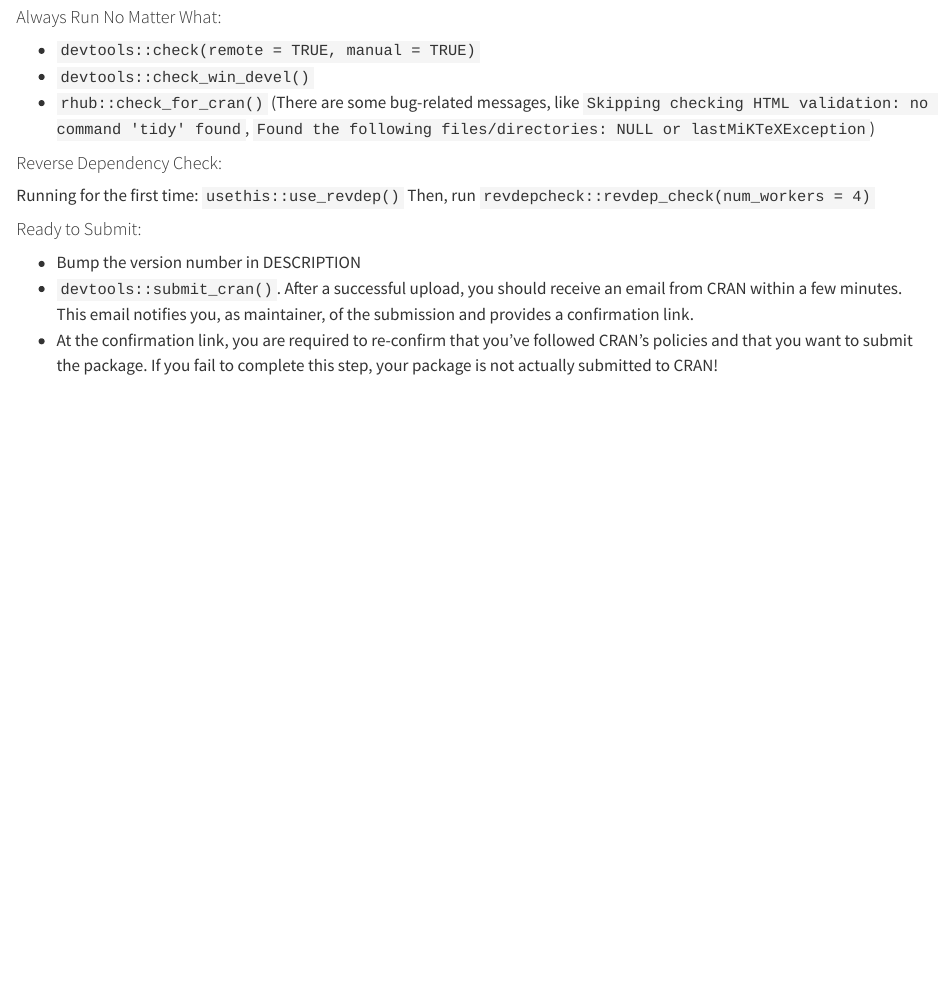
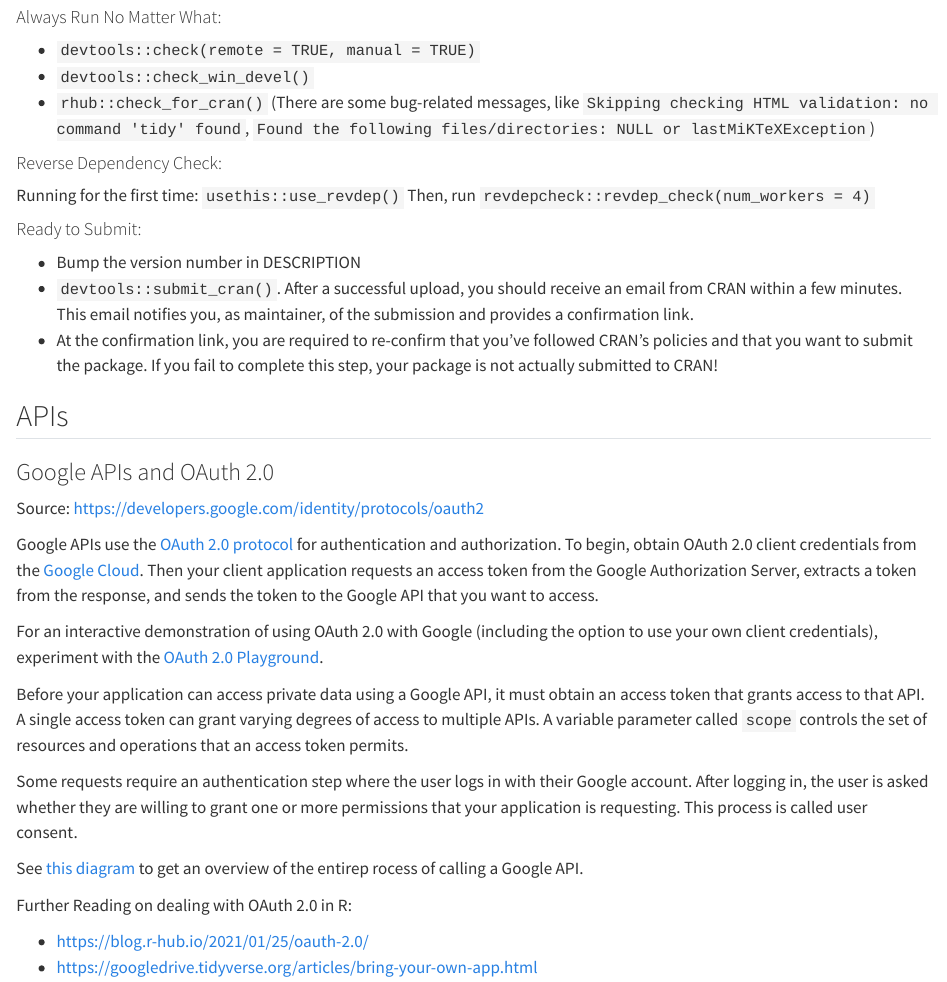
Before and after one commit to howardbaik/insidethetv-quarto, a Quarto document (posts/my-r-journal/index.qmd): the page in a window 1100 px wide, from 720 px down. Rendered offline with R 4.5, knitr and Pandoc in place of Quarto, with nearby package versions.

Commit message:
Update my-r-journal

```diff
--- a/posts/my-r-journal/index.qmd
+++ b/posts/my-r-journal/index.qmd
@@ -49,6 +44,28 @@ Then, run `revdepcheck::revdep_check(num_workers = 4)`
 
 #### Ready to Submit:
 
-- Bump the version number in DESCRIPTION
-- `devtools::submit_cran()`. After a successful upload, you should receive an email from CRAN within a few minutes. This email notifies you, as maintainer, of the submission and provides a confirmation link.
-- At the confirmation link, you are required to re-confirm that you’ve followed CRAN’s policies and that you want to submit the package. If you fail to complete this step, your package is not actually submitted to CRAN!
+-   Bump the version number in DESCRIPTION
+-   `devtools::submit_cran()`. After a successful upload, you should receive an email from CRAN within a few minutes. This email notifies you, as maintainer, of the submission and provides a confirmation link.
+-   At the confirmation link, you are required to re-confirm that you've followed CRAN's policies and that you want to submit the package. If you fail to complete this step, your package is not actually submitted to CRAN!
+
+
+## APIs
+
+### Google APIs and OAuth 2.0
+
+Source: https://developers.google.com/identity/protocols/oauth2
+
+Google APIs use the [OAuth 2.0 protocol](https://datatracker.ietf.org/doc/html/rfc6749) for authentication and authorization. To begin, obtain OAuth 2.0 client credentials from the [Google Cloud](https://console.cloud.google.com/). Then your client application requests an access token from the Google Authorization Server, extracts a token from the response, and sends the token to the Google API that you want to access.
+
+For an interactive demonstration of using OAuth 2.0 with Google (including the option to use your own client credentials), experiment with the [OAuth 2.0 Playground](https://developers.google.com/oauthplayground/).
+
+Before your application can access private data using a Google API, it must obtain an access token that grants access to that API. A single access token can grant varying degrees of access to multiple APIs. A variable parameter called `scope` controls the set of resources and operations that an access token permits.
+
+Some requests require an authentication step where the user logs in with their Google account. After logging in, the user is asked whether they are willing to grant one or more permissions that your application is requesting. This process is called user consent.
+
+See [this diagram](https://developers.google.com/identity/protocols/oauth2#webserver) to get an overview of the entirep rocess of calling a Google API.
+
+Further Reading on dealing with OAuth 2.0 in R:
+
+- <https://blog.r-hub.io/2021/01/25/oauth-2.0/>
+- <https://googledrive.tidyverse.org/articles/bring-your-own-app.html>
```
Also changed, not shown: posts/my-r-journal/index.qmd (37 more changed lines), 4 other files.
